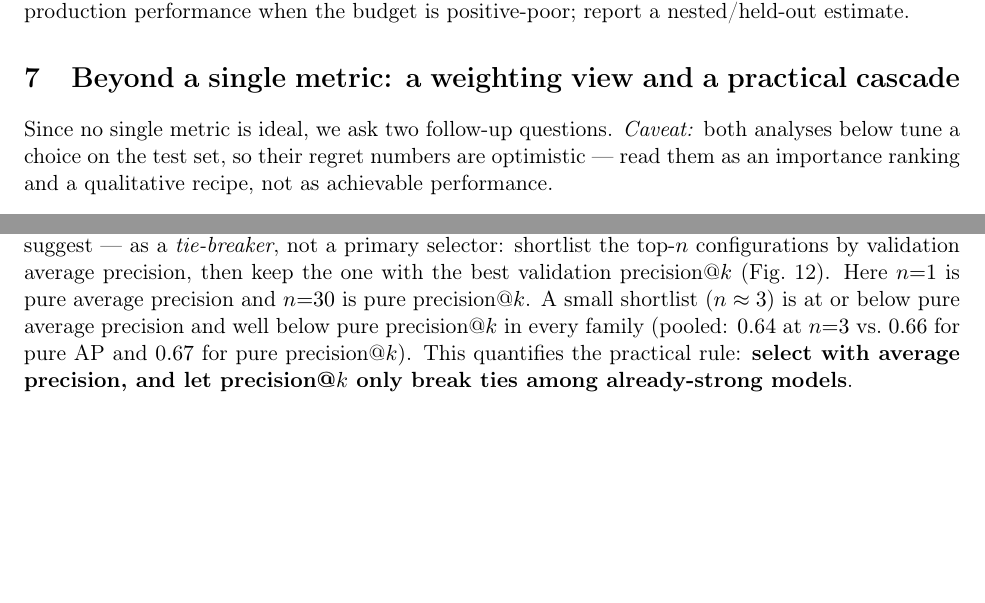
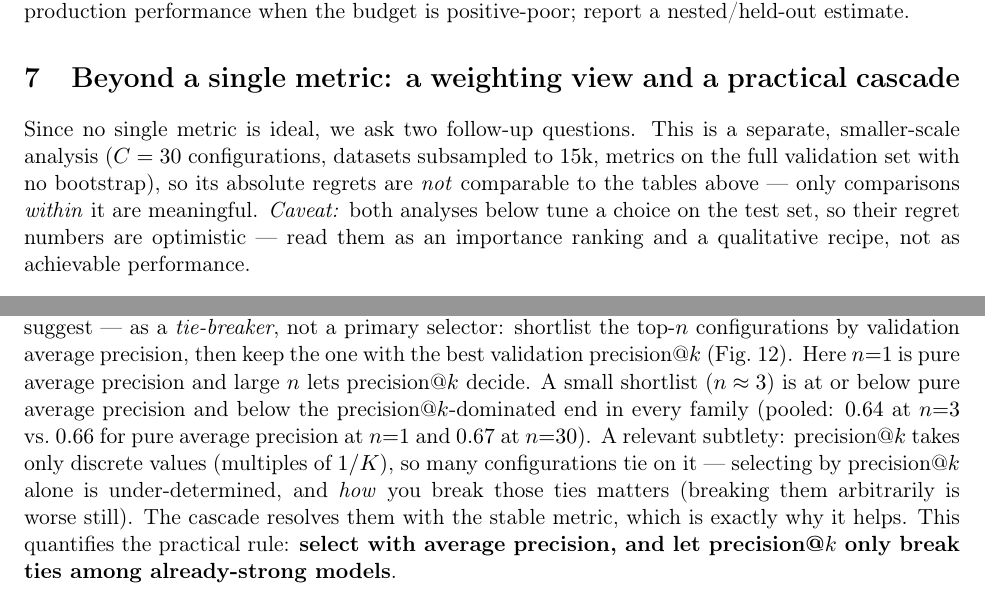
Before and after one commit to alejandrogomez97/precision-at-k-model-selection, a LaTeX paper (paper/main.tex): two parts of pages 7 and 8 of 12, joined at a grey line, cut so that both start at the same text, the shorter picture padded with empty space. Compiled offline with pdfLaTeX.

Commit message:
Capstone: mark it a separate smaller-scale analysis; note precision@k discreteness/tie-breaking
Co-Authored-By: Claude Opus 4.8 <noreply@anthropic.com>

```diff
--- a/paper/main.tex
+++ b/paper/main.tex
@@ -394,9 +394,12 @@ validation precision@$k$ as expected production performance when the budget is p
 report a nested/held-out estimate.
 
 \section{Beyond a single metric: a weighting view and a practical cascade}\label{sec:weights}
-Since no single metric is ideal, we ask two follow-up questions. \emph{Caveat:} both analyses
-below tune a choice on the test set, so their regret numbers are optimistic --- read them as an
-importance ranking and a qualitative recipe, not as achievable performance.
+Since no single metric is ideal, we ask two follow-up questions. This is a separate,
+smaller-scale analysis ($C=30$ configurations, datasets subsampled to $15$k, metrics on the
+full validation set with no bootstrap), so its absolute regrets are \emph{not} comparable to
+the tables above --- only comparisons \emph{within} it are meaningful. \emph{Caveat:} both
+analyses below tune a choice on the test set, so their regret numbers are optimistic --- read
+them as an importance ranking and a qualitative recipe, not as achievable performance.
 
 \paragraph{How much should each metric count?} We standardise the four validation metrics
 within each case and select the configuration maximising a weighted sum
@@ -422,11 +425,15 @@ Precision@$k$ is never dominant; a blend beats any single metric.}
 \paragraph{A robust cascade.} A safer, almost parameter-free strategy uses precision@$k$ the way
 our results suggest --- as a \emph{tie-breaker}, not a primary selector: shortlist the top-$n$
 configurations by validation average precision, then keep the one with the best validation
-precision@$k$ (Fig.~\ref{fig:cascade}). Here $n{=}1$ is pure average precision and $n{=}30$ is
-pure precision@$k$. A small shortlist ($n\approx3$) is at or below pure average precision and
-well below pure precision@$k$ in every family (pooled: $0.64$ at $n{=}3$ vs.\ $0.66$ for pure AP
-and $0.67$ for pure precision@$k$). This quantifies the practical rule: \textbf{select with
-average precision, and let precision@$k$ only break ties among already-strong models}.
+precision@$k$ (Fig.~\ref{fig:cascade}). Here $n{=}1$ is pure average precision and large $n$
+lets precision@$k$ decide. A small shortlist ($n\approx3$) is at or below pure average precision
+and below the precision@$k$-dominated end in every family (pooled: $0.64$ at $n{=}3$ vs.\ $0.66$
+for pure average precision at $n{=}1$ and $0.67$ at $n{=}30$). A relevant subtlety: precision@$k$
+takes only discrete values (multiples of $1/K$), so many configurations tie on it --- selecting
+by precision@$k$ alone is under-determined, and \emph{how} you break those ties matters (breaking
+them arbitrarily is worse still). The cascade resolves them with the stable metric, which is
+exactly why it helps. This quantifies the practical rule: \textbf{select with average precision,
+and let precision@$k$ only break ties among already-strong models}.
 
 \begin{figure}[h]
 \centering
```
Also changed, not shown: paper/main.pdf.
